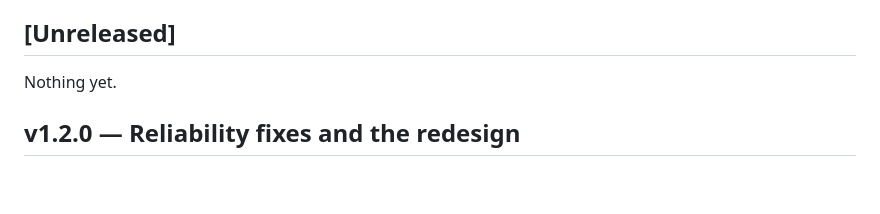
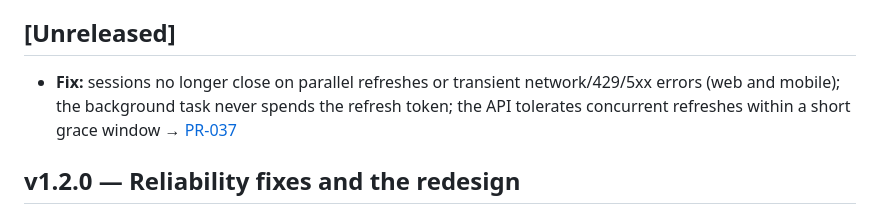
Before and after one commit to davidtriminio/catrashop, a Markdown page: CHANGELOG.md, the part around the change. Drawn GitHub-style; blank space fills up the shorter version.

Commit message:
docs(git): add simulated PR-037 for session stability

```diff
--- a/CHANGELOG.md
+++ b/CHANGELOG.md
@@ -9,7 +9,9 @@ Each entry links the Architecture Decision Record and the simulated Pull Request
 **local workflow simulations** — no human reviewed the code.
 
 ## [Unreleased]
-Nothing yet.
+- **Fix:** sessions no longer close on parallel refreshes or transient network/429/5xx errors (web and mobile); the
+  background task never spends the refresh token; the API tolerates concurrent refreshes within a short grace window
+  → [PR-037](docs/git/prs/PR-037-session-stability.md)
 
 ## v1.2.0 — Reliability fixes and the redesign
 - **Fix:** the account page no longer fails when the customer profile is created by concurrent requests
```
Also changed, not shown: 2 other files.
